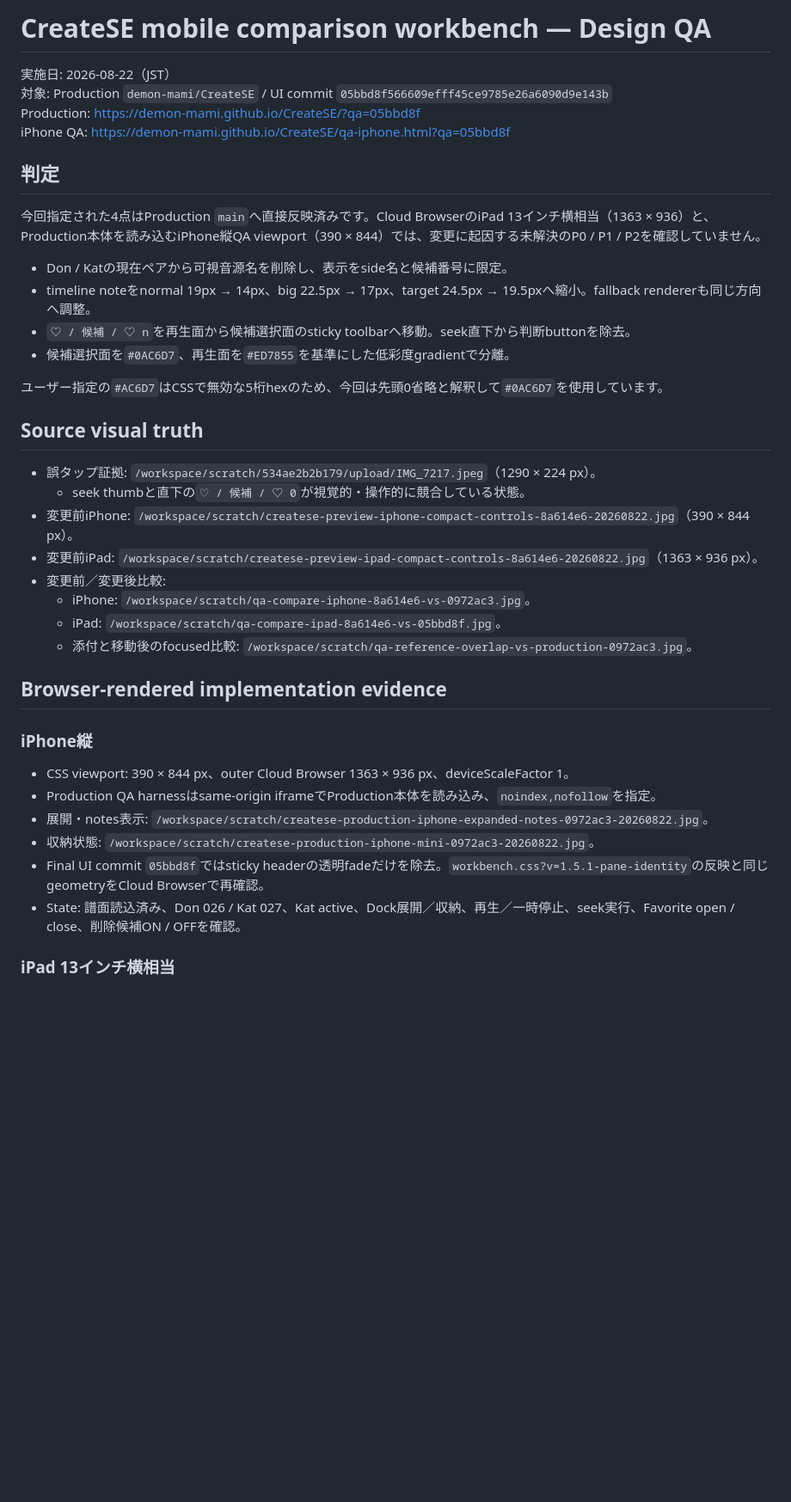
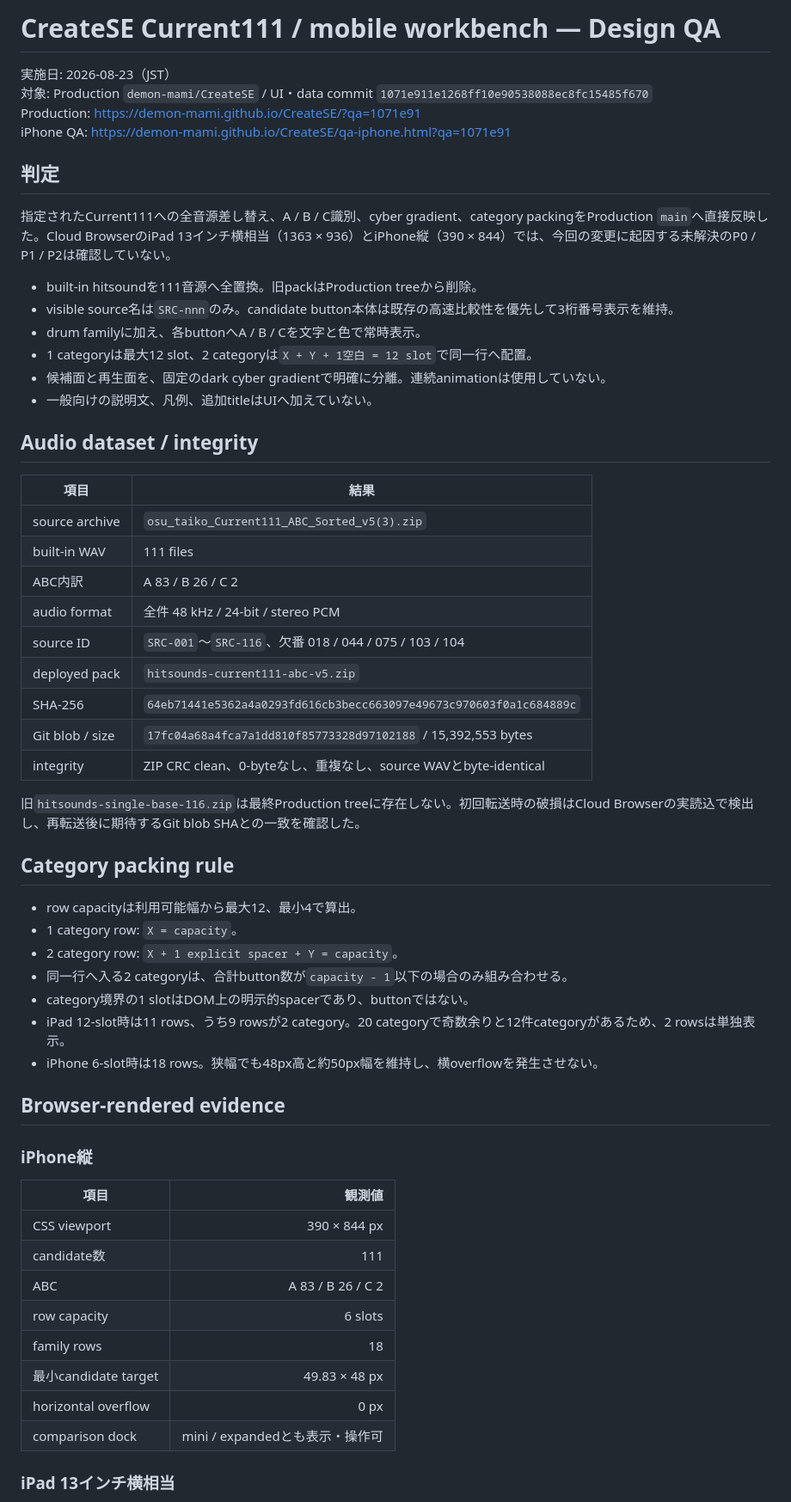
Before and after one commit to demon-mami/CreateSE, a Markdown page: design-qa.md, the part around one of its changes. Shown at 86% size. Rendered like a GitHub page; blank space fills up the shorter version.

```diff
--- a/design-qa.md
+++ b/design-qa.md
@@ -1,42 +1,61 @@
-# CreateSE mobile comparison workbench — Design QA
+# CreateSE Current111 / mobile workbench — Design QA
 
-実施日: 2026-08-22（JST）
-対象: Production `demon-mami/CreateSE` / UI commit `05bbd8f566609efff45ce9785e26a6090d9e143b`
-Production: https://demon-mami.github.io/CreateSE/?qa=05bbd8f
-iPhone QA: https://demon-mami.github.io/CreateSE/qa-iphone.html?qa=05bbd8f
+実施日: 2026-08-23（JST）
+対象: Production `demon-mami/CreateSE` / UI・data commit `1071e911e1268ff10e90538088ec8fc15485f670`
+Production: https://demon-mami.github.io/CreateSE/?qa=1071e91
+iPhone QA: https://demon-mami.github.io/CreateSE/qa-iphone.html?qa=1071e91
 
 ## 判定
 
-今回指定された4点はProduction `main`へ直接反映済みです。Cloud BrowserのiPad 13インチ横相当（1363 × 936）と、Production本体を読み込むiPhone縦QA viewport（390 × 844）では、変更に起因する未解決のP0 / P1 / P2を確認していません。
+指定されたCurrent111への全音源差し替え、A / B / C識別、cyber gradient、category packingをProduction `main`へ直接反映した。Cloud BrowserのiPad 13インチ横相当（1363 × 936）とiPhone縦（390 × 844）では、今回の変更に起因する未解決のP0 / P1 / P2は確認していない。
 
-- Don / Katの現在ペアから可視音源名を削除し、表示をside名と候補番号に限定。
-- timeline noteをnormal 19px → 14px、big 22.5px → 17px、target 24.5px → 19.5pxへ縮小。fallback rendererも同じ方向へ調整。
-- `♡ / 候補 / ♡ n`を再生面から候補選択面のsticky toolbarへ移動。seek直下から判断buttonを除去。
-- 候補選択面を`#0AC6D7`、再生面を`#ED7855`を基準にした低彩度gradientで分離。
+- built-in hitsoundを111音源へ全置換。旧packはProduction treeから削除。
+- visible source名は`SRC-nnn`のみ。candidate button本体は既存の高速比較性を優先して3桁番号表示を維持。
+- drum familyに加え、各buttonへA / B / Cを文字と色で常時表示。
+- 1 categoryは最大12 slot、2 categoryは`X + Y + 1空白 = 12 slot`で同一行へ配置。
+- 候補面と再生面を、固定のdark cyber gradientで明確に分離。連続animationは使用していない。
+- 一般向けの説明文、凡例、追加titleはUIへ加えていない。
 
-ユーザー指定の`#AC6D7`はCSSで無効な5桁hexのため、今回は先頭0省略と解釈して`#0AC6D7`を使用しています。
+## Audio dataset / integrity
 
-## Source visual truth
+| 項目 | 結果 |
+|---|---|
+| source archive | `osu_taiko_Current111_ABC_Sorted_v5(3).zip` |
+| built-in WAV | 111 files |
+| ABC内訳 | A 83 / B 26 / C 2 |
+| audio format | 全件 48 kHz / 24-bit / stereo PCM |
+| source ID | `SRC-001`〜`SRC-116`、欠番 018 / 044 / 075 / 103 / 104 |
+| deployed pack | `hitsounds-current111-abc-v5.zip` |
+| SHA-256 | `64eb71441e5362a4a0293fd616cb3becc663097e49673c970603f0a1c684889c` |
+| Git blob / size | `17fc04a68a4fca7a1dd810f85773328d97102188` / 15,392,553 bytes |
+| integrity | ZIP CRC clean、0-byteなし、重複なし、source WAVとbyte-identical |
 
-- 誤タップ証拠: `/workspace/scratch/534ae2b2b179/upload/IMG_7217.jpeg`（1290 × 224 px）。
-  - seek thumbと直下の`♡ / 候補 / ♡ 0`が視覚的・操作的に競合している状態。
-- 変更前iPhone: `/workspace/scratch/createse-preview-iphone-compact-controls-8a614e6-20260822.jpg`（390 × 844 px）。
-- 変更前iPad: `/workspace/scratch/createse-preview-ipad-compact-controls-8a614e6-20260822.jpg`（1363 × 936 px）。
-- 変更前／変更後比較:
-  - iPhone: `/workspace/scratch/qa-compare-iphone-8a614e6-vs-0972ac3.jpg`。
-  - iPad: `/workspace/scratch/qa-compare-ipad-8a614e6-vs-05bbd8f.jpg`。
-  - 添付と移動後のfocused比較: `/workspace/scratch/qa-reference-overlap-vs-production-0972ac3.jpg`。
+旧`hitsounds-single-base-116.zip`は最終Production treeに存在しない。初回転送時の破損はCloud Browserの実読込で検出し、再転送後に期待するGit blob SHAとの一致を確認した。
 
-## Browser-rendered implementation evidence
+## Category packing rule
+
+- row capacityは利用可能幅から最大12、最小4で算出。
+- 1 category row: `X = capacity`。
+- 2 category row: `X + 1 explicit spacer + Y = capacity`。
+- 同一行へ入る2 categoryは、合計button数が`capacity - 1`以下の場合のみ組み合わせる。
+- category境界の1 slotはDOM上の明示的spacerであり、buttonではない。
+- iPad 12-slot時は11 rows、うち9 rowsが2 category。20 categoryで奇数余りと12件categoryがあるため、2 rowsは単独表示。
+- iPhone 6-slot時は18 rows。狭幅でも48px高と約50px幅を維持し、横overflowを発生させない。
+
+## Browser-rendered evidence
 
 ### iPhone縦
 
-- CSS viewport: 390 × 844 px、outer Cloud Browser 1363 × 936 px、deviceScaleFactor 1。
-- Production QA harnessはsame-origin iframeでProduction本体を読み込み、`noindex,nofollow`を指定。
-- 展開・notes表示: `/workspace/scratch/createse-production-iphone-expanded-notes-0972ac3-20260822.jpg`。
-- 収納状態: `/workspace/scratch/createse-production-iphone-mini-0972ac3-20260822.jpg`。
-- Final UI commit `05bbd8f`ではsticky headerの透明fadeだけを除去。`workbench.css?v=1.5.1-pane-identity`の反映と同じgeometryをCloud Browserで再確認。
-- State: 譜面読込済み、Don 026 / Kat 027、Kat active、Dock展開／収納、再生／一時停止、seek実行、Favorite open / close、削除候補ON / OFFを確認。
+| 項目 | 観測値 |
+|---|---:|
+| CSS viewport | 390 × 844 px |
+| candidate数 | 111 |
+| ABC | A 83 / B 26 / C 2 |
+| row capacity | 6 slots |
+| family rows | 18 |
+| 最小candidate target | 49.83 × 48 px |
+| horizontal overflow | 0 px |
+| comparison dock | mini / expandedとも表示・操作可 |
 
 ### iPad 13インチ横相当
 
```
Also changed, not shown: other parts of design-qa.md (+52 -86 lines).
